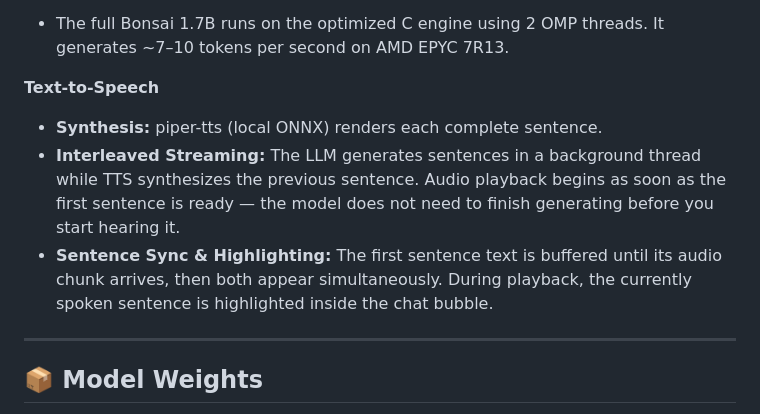
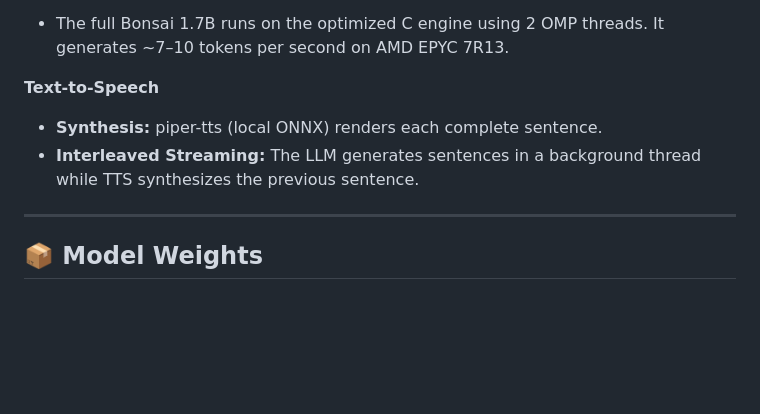
Before and after one commit to qharo/Bonsai-1.7B-Ternary, a Markdown page: README.md, the part around the change. Rendered like a GitHub page; blank space fills up the shorter version.

Commit message:
refactor README

```diff
--- a/README.md
+++ b/README.md
@@ -35,8 +35,7 @@ The interface is a single voice-first chat UI. You can type or dictate, and the
 
 **Text-to-Speech**
 - **Synthesis:** piper-tts (local ONNX) renders each complete sentence.
-- **Interleaved Streaming:** The LLM generates sentences in a background thread while TTS synthesizes the previous sentence. Audio playback begins as soon as the first sentence is ready — the model does not need to finish generating before you start hearing it.
-- **Sentence Sync & Highlighting:** The first sentence text is buffered until its audio chunk arrives, then both appear simultaneously. During playback, the currently spoken sentence is highlighted inside the chat bubble.
+- **Interleaved Streaming:** The LLM generates sentences in a background thread while TTS synthesizes the previous sentence.
 
 ---
 
```
